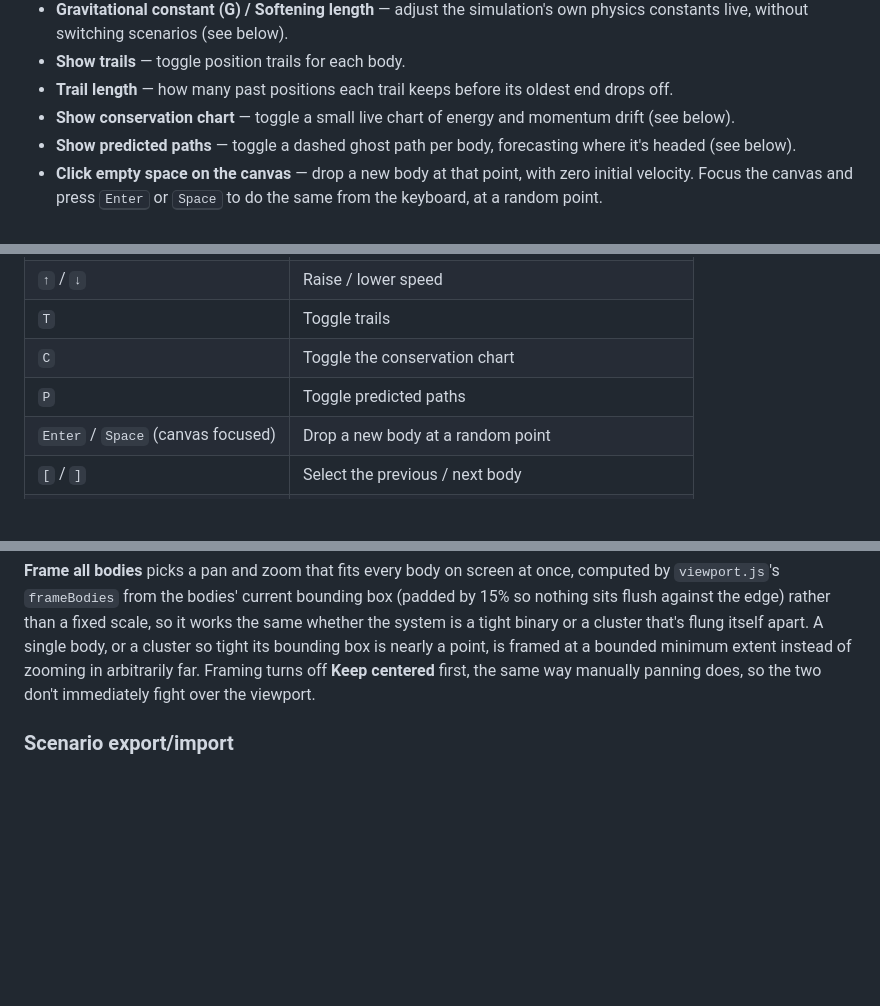
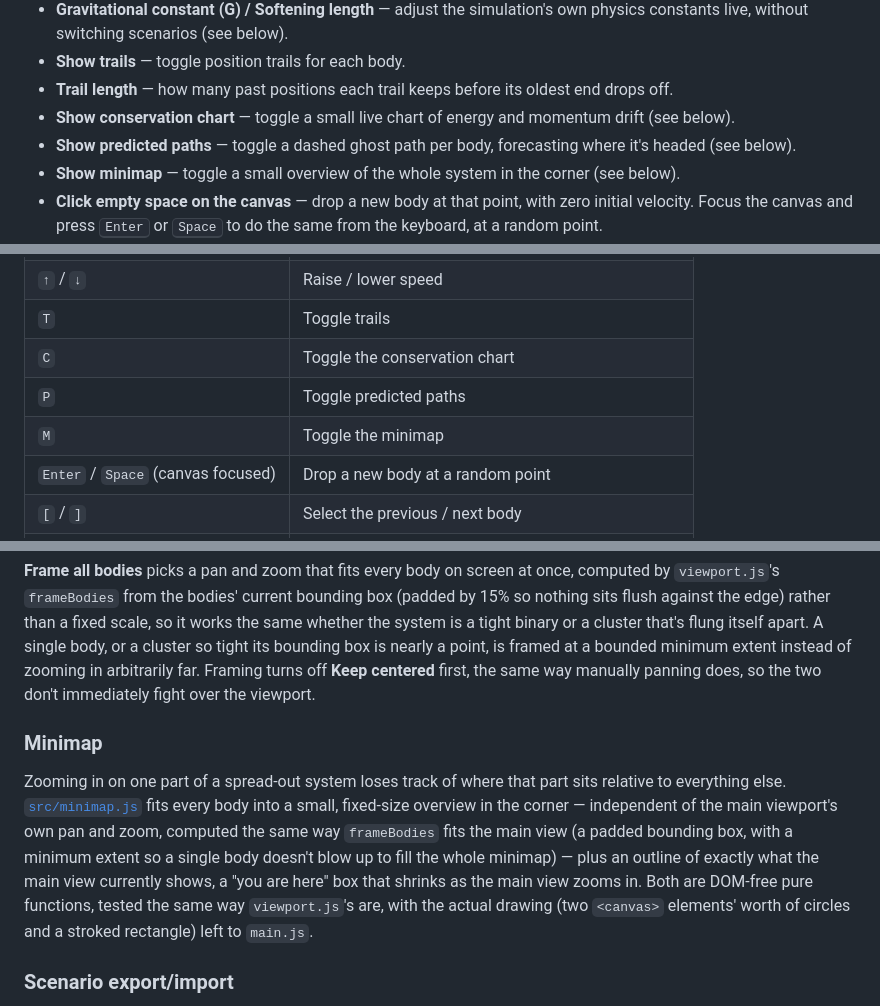
Before and after one commit to fushanbobfan/gravity-garden, a Markdown page: README.md, 3 parts joined by grey strips. GitHub-like rendering; blank space fills up the shorter version.

Commit message:
Document the minimap in the README

```diff
--- a/README.md
+++ b/README.md
@@ -33,6 +33,7 @@ Then open the printed URL in a browser.
 - **Show conservation chart** — toggle a small live chart of energy and momentum drift (see below).
 - **Show predicted paths** — toggle a dashed ghost path per body, forecasting where it's headed
   (see below).
+- **Show minimap** — toggle a small overview of the whole system in the corner (see below).
 - **Click empty space on the canvas** — drop a new body at that point, with zero initial
   velocity. Focus the canvas and press <kbd>Enter</kbd> or <kbd>Space</kbd> to do the same from
   the keyboard, at a random point.
@@ -76,6 +77,7 @@ Then open the printed URL in a browser.
 | `T` | Toggle trails |
 | `C` | Toggle the conservation chart |
 | `P` | Toggle predicted paths |
+| `M` | Toggle the minimap |
 | `Enter` / `Space` (canvas focused) | Drop a new body at a random point |
 | `[` / `]` | Select the previous / next body |
 | `Esc` | Deselect the current body |
@@ -206,6 +208,17 @@ its bounding box is nearly a point, is framed at a bounded minimum extent instea
 arbitrarily far. Framing turns off **Keep centered** first, the same way manually panning does,
 so the two don't immediately fight over the viewport.
 
+### Minimap
+
+Zooming in on one part of a spread-out system loses track of where that part sits relative to
+everything else. [`src/minimap.js`](src/minimap.js) fits every body into a small, fixed-size
+overview in the corner — independent of the main viewport's own pan and zoom, computed the same
+way `frameBodies` fits the main view (a padded bounding box, with a minimum extent so a single
+body doesn't blow up to fill the whole minimap) — plus an outline of exactly what the main view
+currently shows, a "you are here" box that shrinks as the main view zooms in. Both are DOM-free
+pure functions, tested the same way `viewport.js`'s are, with the actual drawing (two `<canvas>`
+elements' worth of circles and a stroked rectangle) left to `main.js`.
+
 ### Scenario export/import
 
 A scenario built up interactively — dropping bodies, nudging the view, letting a cluster
```
